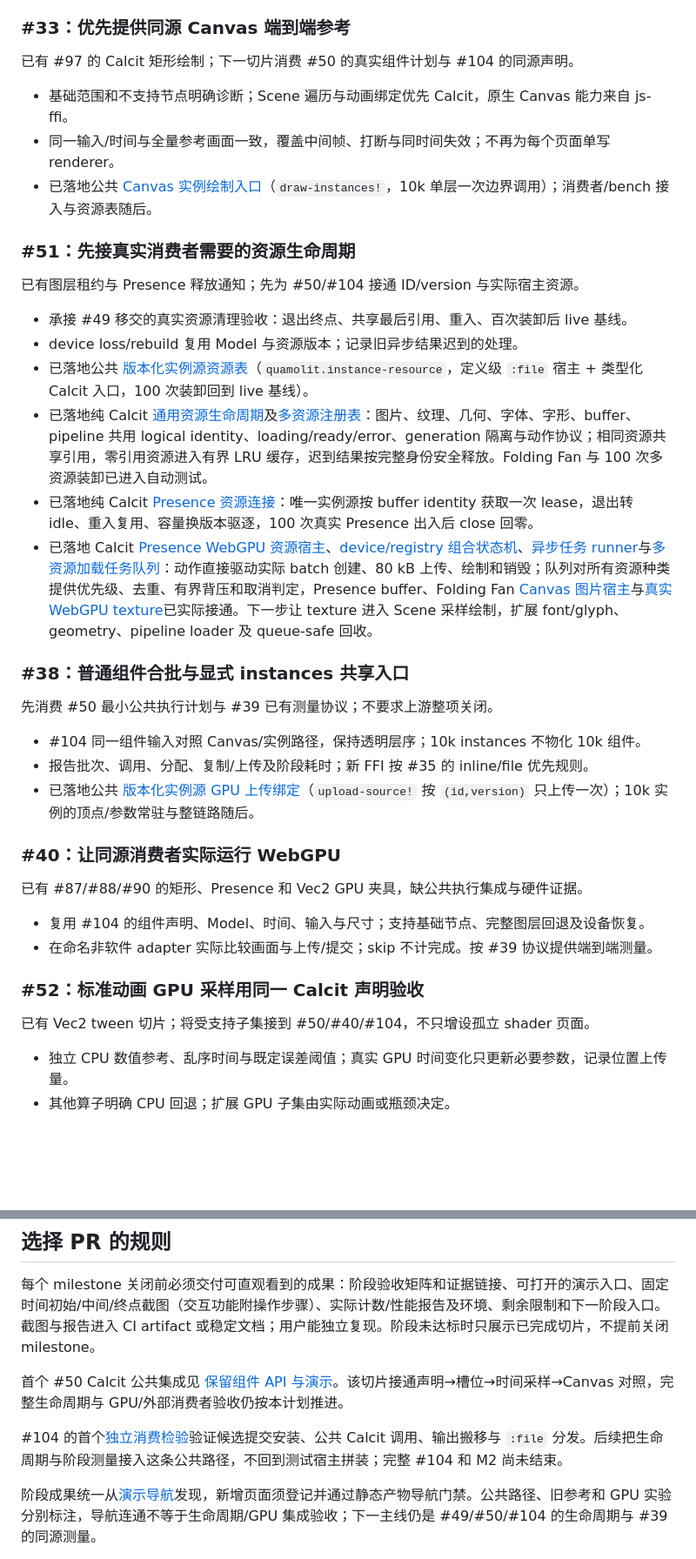
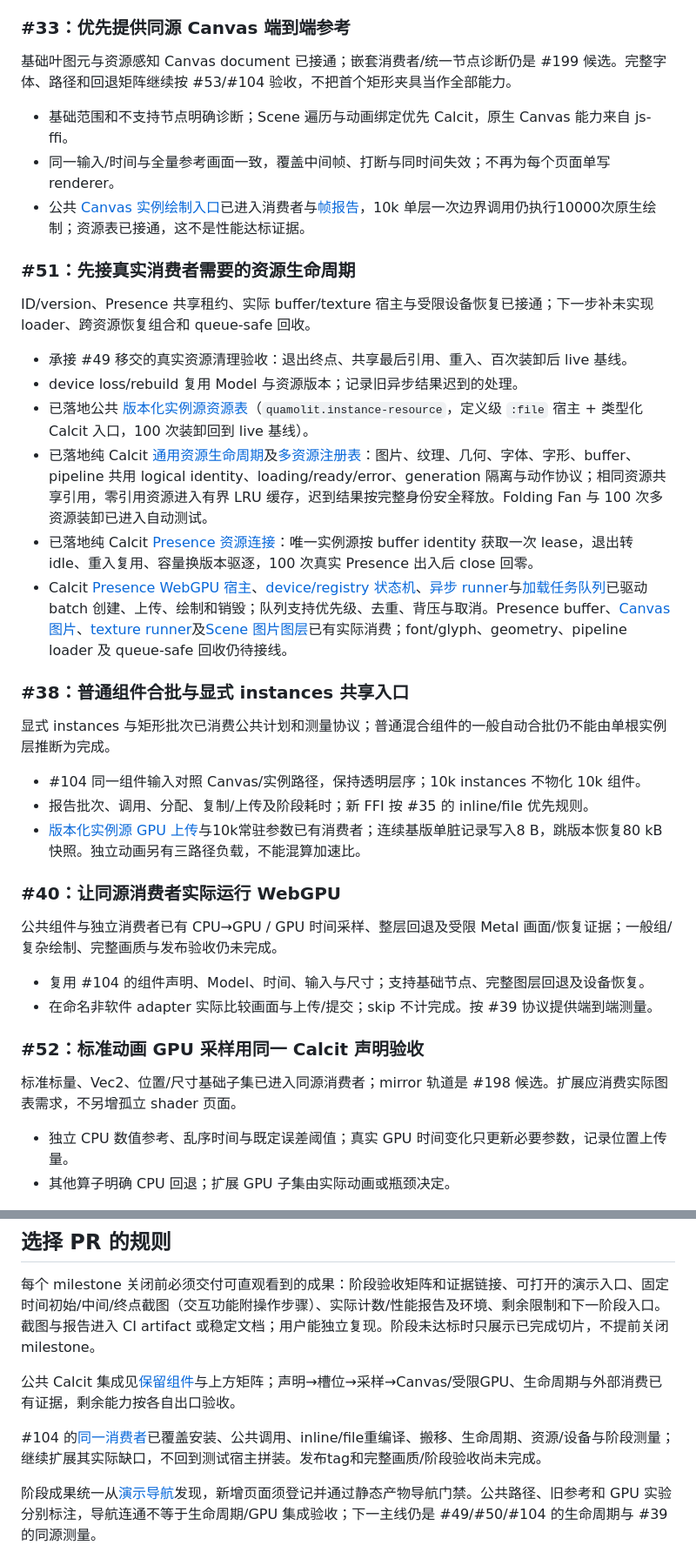
Before and after one commit to Quamolit/quamolit, a Markdown page: docs/plan-v3.md, 2 parts joined by grey strips. Shown at 87% size. GitHub-like rendering; blank space fills up the shorter version.

```diff
--- a/docs/plan-v3.md
+++ b/docs/plan-v3.md
@@ -96,41 +118,41 @@ M1仅验收上述逻辑合同和可编译展示，不要求一般隔离组透明
 
 ### #33：优先提供同源 Canvas 端到端参考
 
-已有 #97 的 Calcit 矩形绘制；下一切片消费 #50 的真实组件计划与 #104 的同源声明。
+基础叶图元与资源感知 Canvas document 已接通；嵌套消费者/统一节点诊断仍是 #199 候选。完整字体、路径和回退矩阵继续按 #53/#104 验收，不把首个矩形夹具当作全部能力。
 
 - 基础范围和不支持节点明确诊断；Scene 遍历与动画绑定优先 Calcit，原生 Canvas 能力来自 js-ffi。
 - 同一输入/时间与全量参考画面一致，覆盖中间帧、打断与同时间失效；不再为每个页面单写 renderer。
-- 已落地公共 [Canvas 实例绘制入口](canvas-instances-reference.md)（`draw-instances!`，10k 单层一次边界调用）；消费者/bench 接入与资源表随后。
+- 公共 [Canvas 实例绘制入口](canvas-instances-reference.md)已进入消费者与[帧报告](consumer-performance.md)，10k 单层一次边界调用仍执行10000次原生绘制；资源表已接通，这不是性能达标证据。
 
 ### #51：先接真实消费者需要的资源生命周期
 
-已有图层租约与 Presence 释放通知；先为 #50/#104 接通 ID/version 与实际宿主资源。
+ID/version、Presence 共享租约、实际 buffer/texture 宿主与受限设备恢复已接通；下一步补未实现 loader、跨资源恢复组合和 queue-safe 回收。
 
 - 承接 #49 移交的真实资源清理验收：退出终点、共享最后引用、重入、百次装卸后 live 基线。
 - device loss/rebuild 复用 Model 与资源版本；记录旧异步结果迟到的处理。
 - 已落地公共 [版本化实例源资源表](instance-resource-table.md)（`quamolit.instance-resource`，定义级 `:file` 宿主 + 类型化 Calcit 入口，100 次装卸回到 live 基线）。
 - 已落地纯 Calcit [通用资源生命周期](resource-lifecycle.md)及[多资源注册表](resource-registry.md)：图片、纹理、几何、字体、字形、buffer、pipeline 共用 logical identity、loading/ready/error、generation 隔离与动作协议；相同资源共享引用，零引用资源进入有界 LRU 缓存，迟到结果按完整身份安全释放。Folding Fan 与 100 次多资源装卸已进入自动测试。
 - 已落地纯 Calcit [Presence 资源连接](presence-resources.md)：唯一实例源按 buffer identity 获取一次 lease，退出转 idle、重入复用、容量换版本驱逐，100 次真实 Presence 出入后 close 回零。
-- 已落地 Calcit [Presence WebGPU 资源宿主](presence-webgpu-resources.md)、[device/registry 组合状态机](presence-device-coordinator.md)、[异步任务 runner](presence-resource-runner.md)与[多资源加载任务队列](resource-load-queue.md)：动作直接驱动实际 batch 创建、80 kB 上传、绘制和销毁；队列对所有资源种类提供优先级、去重、有界背压和取消判定，Presence buffer、Folding Fan [Canvas 图片宿主](image-resource-runner.md)与[真实 WebGPU texture](webgpu-texture-runner.md)已实际接通。下一步让 texture 进入 Scene 采样绘制，扩展 font/glyph、geometry、pipeline loader 及 queue-safe 回收。
+- Calcit [Presence WebGPU 宿主](presence-webgpu-resources.md)、[device/registry 状态机](presence-device-coordinator.md)、[异步 runner](presence-resource-runner.md)与[加载任务队列](resource-load-queue.md)已驱动 batch 创建、上传、绘制和销毁；队列支持优先级、去重、背压与取消。Presence buffer、[Canvas 图片](image-resource-runner.md)、[texture runner](webgpu-texture-runner.md)及[Scene 图片图层](webgpu-scene-images.md)已有实际消费；font/glyph、geometry、pipeline loader 及 queue-safe 回收仍待接线。
 
 ### #38：普通组件合批与显式 instances 共享入口
 
-先消费 #50 最小公共执行计划与 #39 已有测量协议；不要求上游整项关闭。
+显式 instances 与矩形批次已消费公共计划和测量协议；普通混合组件的一般自动合批仍不能由单根实例层推断为完成。
 
 - #104 同一组件输入对照 Canvas/实例路径，保持透明层序；10k instances 不物化 10k 组件。
 - 报告批次、调用、分配、复制/上传及阶段耗时；新 FFI 按 #35 的 inline/file 优先规则。
-- 已落地公共 [版本化实例源 GPU 上传绑定](instance-gpu-upload.md)（`upload-source!` 按 `(id,version)` 只上传一次）；10k 实例的顶点/参数常驻与整链路随后。
+- [版本化实例源 GPU 上传](instance-gpu-upload.md)与10k常驻参数已有消费者；连续基版单脏记录写入8 B，跳版本恢复80 kB快照。独立动画另有三路径负载，不能混算加速比。
 
 ### #40：让同源消费者实际运行 WebGPU
 
-已有 #87/#88/#90 的矩形、Presence 和 Vec2 GPU 夹具，缺公共执行集成与硬件证据。
+公共组件与独立消费者已有 CPU→GPU / GPU 时间采样、整层回退及受限 Metal 画面/恢复证据；一般组/复杂绘制、完整画质与发布验收仍未完成。
 
 - 复用 #104 的组件声明、Model、时间、输入与尺寸；支持基础节点、完整图层回退及设备恢复。
 - 在命名非软件 adapter 实际比较画面与上传/提交；skip 不计完成。按 #39 协议提供端到端测量。
 
 ### #52：标准动画 GPU 采样用同一 Calcit 声明验收
 
-已有 Vec2 tween 切片；将受支持子集接到 #50/#40/#104，不只增设孤立 shader 页面。
+标准标量、Vec2、位置/尺寸基础子集已进入同源消费者；mirror 轨道是 #198 候选。扩展应消费实际图表需求，不另增孤立 shader 页面。
 
 - 独立 CPU 数值参考、乱序时间与既定误差阈值；真实 GPU 时间变化只更新必要参数，记录位置上传量。
 - 其他算子明确 CPU 回退；扩展 GPU 子集由实际动画或瓶颈决定。
@@ -175,9 +197,9 @@ M1仅验收上述逻辑合同和可编译展示，不要求一般隔离组透明
 
 每个 milestone 关闭前必须交付可直观看到的成果：阶段验收矩阵和证据链接、可打开的演示入口、固定时间初始/中间/终点截图（交互功能附操作步骤）、实际计数/性能报告及环境、剩余限制和下一阶段入口。截图与报告进入 CI artifact 或稳定文档；用户能独立复现。阶段未达标时只展示已完成切片，不提前关闭 milestone。
 
-首个 #50 Calcit 公共集成见 [保留组件 API 与演示](retained-component.md)。该切片接通声明→槽位→时间采样→Canvas 对照，完整生命周期与 GPU/外部消费者验收仍按本计划推进。
+公共 Calcit 集成见[保留组件](retained-component.md)与上方矩阵；声明→槽位→采样→Canvas/受限GPU、生命周期与外部消费已有证据，剩余能力按各自出口验收。
 
-#104 的首个[独立消费检验](isolated-consumer.md)验证候选提交安装、公共 Calcit 调用、输出搬移与 `:file` 分发。后续把生命周期与阶段测量接入这条公共路径，不回到测试宿主拼装；完整 #104 和 M2 尚未结束。
+#104 的[同一消费者](isolated-consumer.md)已覆盖安装、公共调用、inline/file重编译、搬移、生命周期、资源/设备与阶段测量；继续扩展其实际缺口，不回到测试宿主拼装。发布tag和完整画质/阶段验收尚未完成。
 
 阶段成果统一从[演示导航](../demos/README.md)发现，新增页面须登记并通过静态产物导航门禁。公共路径、旧参考和 GPU 实验分别标注，导航连通不等于生命周期/GPU 集成验收；下一主线仍是 #49/#50/#104 的生命周期与 #39 的同源测量。
 
```
Also changed, not shown: other parts of docs/plan-v3.md (+35 -13 lines).
